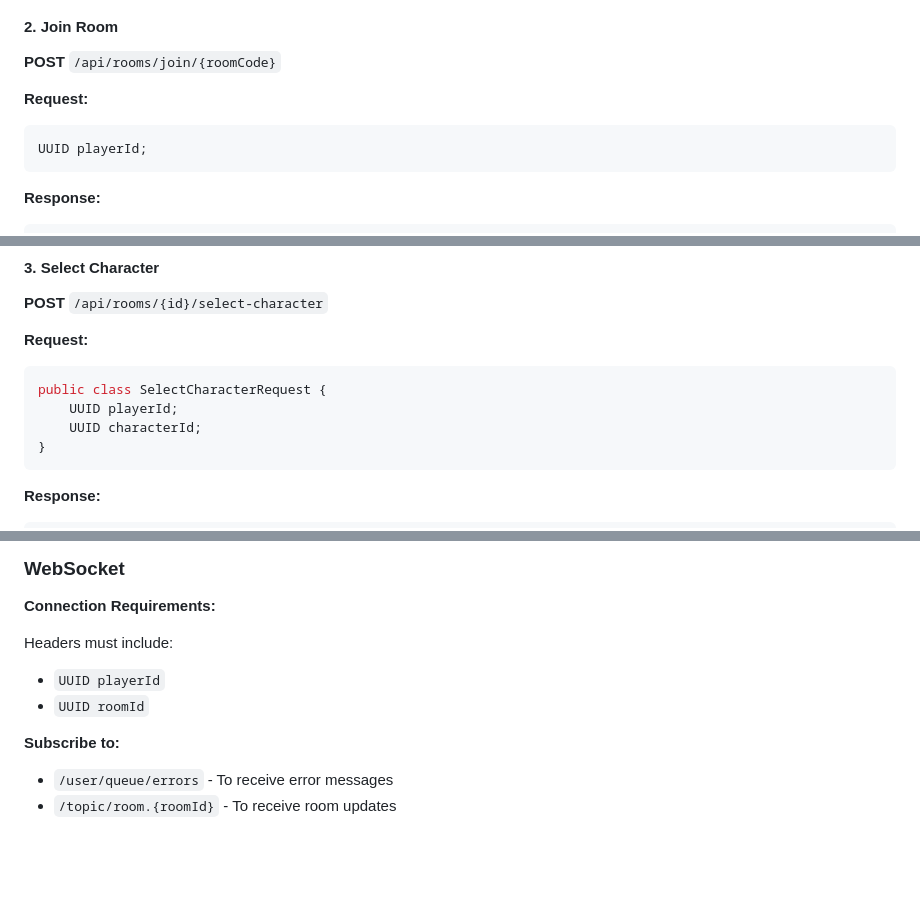
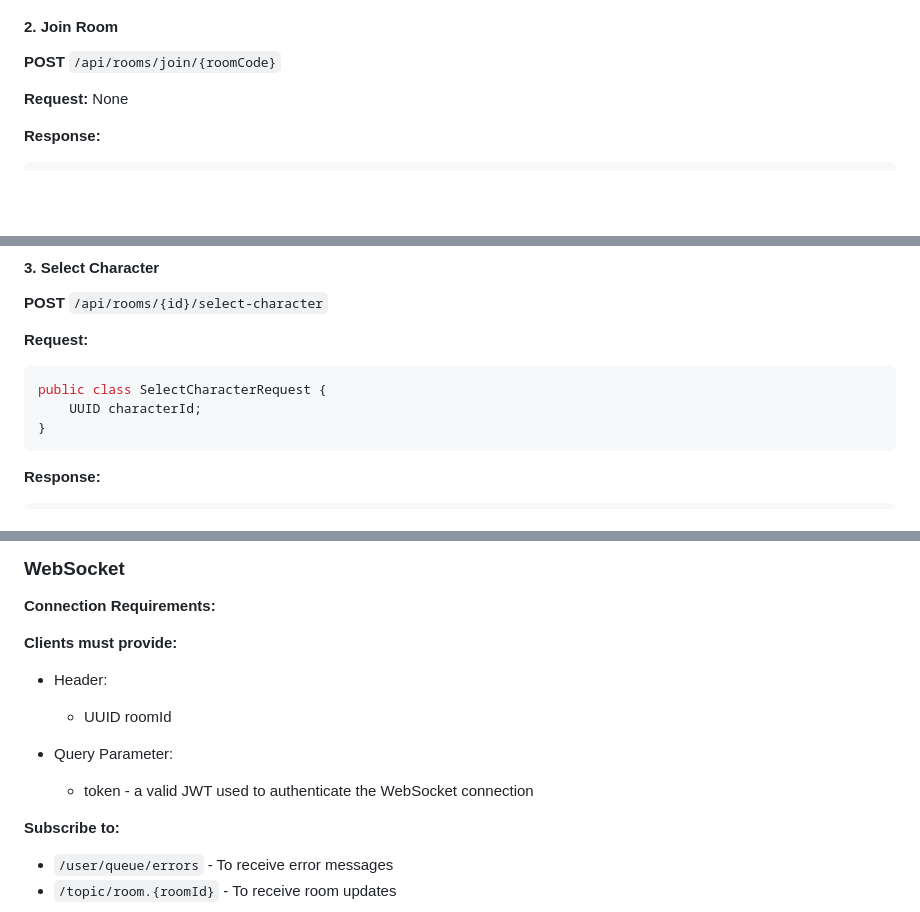
Before and after one commit to RomaZinkevich/the-bronzest-jade, a Markdown page: README.md, 3 parts joined by grey strips. GitHub-like rendering; blank space fills up the shorter version.

````diff
--- a/README.md
+++ b/README.md
@@ -37,11 +104,7 @@ public class RoomDto {
 
 **POST** `/api/rooms/join/{roomCode}`
 
-**Request:**
-
-```java
-UUID playerId;
-```
+**Request:** None
 
 **Response:**
 
@@ -67,7 +130,6 @@ public class RoomDto {
 
 ```java
 public class SelectCharacterRequest {
-    UUID playerId;
     UUID characterId;
 }
 ```
@@ -195,10 +256,15 @@ public class CharacterDto {
 
 **Connection Requirements:**
 
-Headers must include:
+**Clients must provide:**
 
-- `UUID playerId`
-- `UUID roomId`
+- Header:
+
+  - UUID roomId
+
+- Query Parameter:
+
+  - token - a valid JWT used to authenticate the WebSocket connection
 
 **Subscribe to:**
 
````
Also changed, not shown: other parts of README.md (+68 -2 lines).
